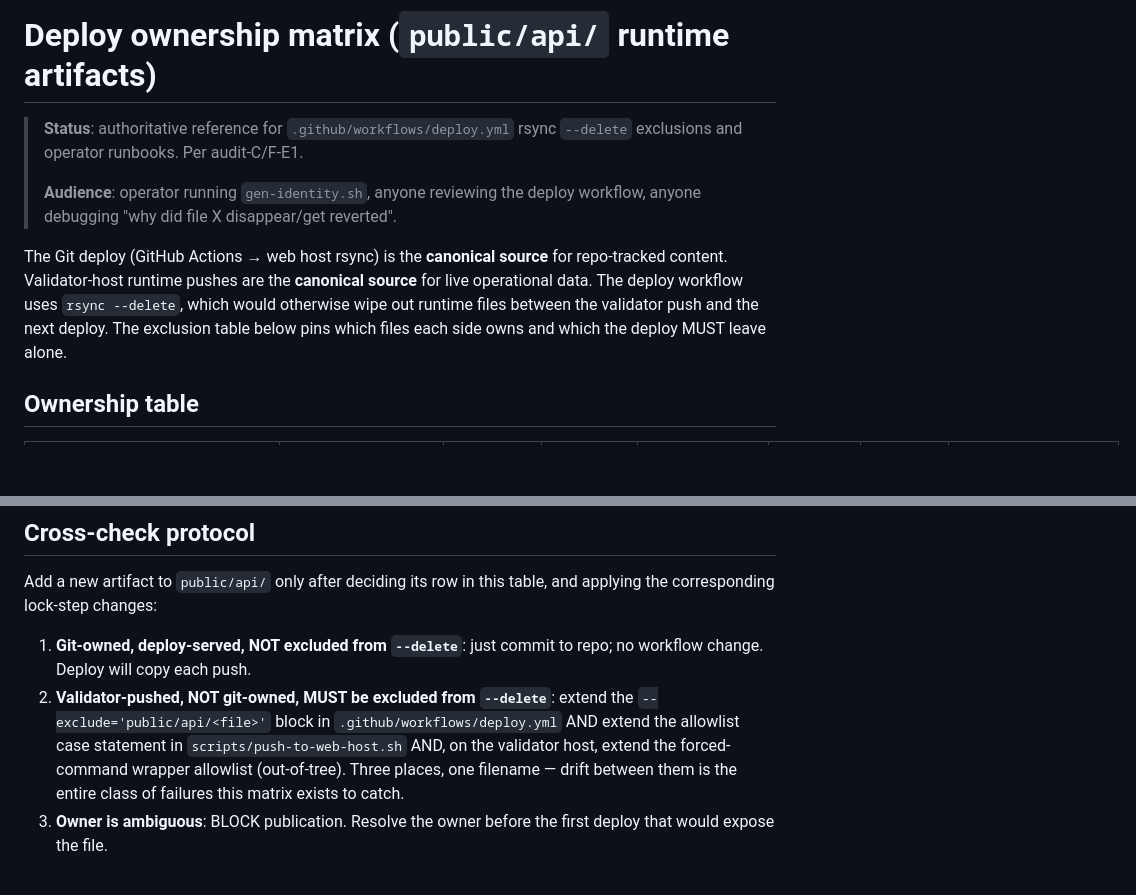
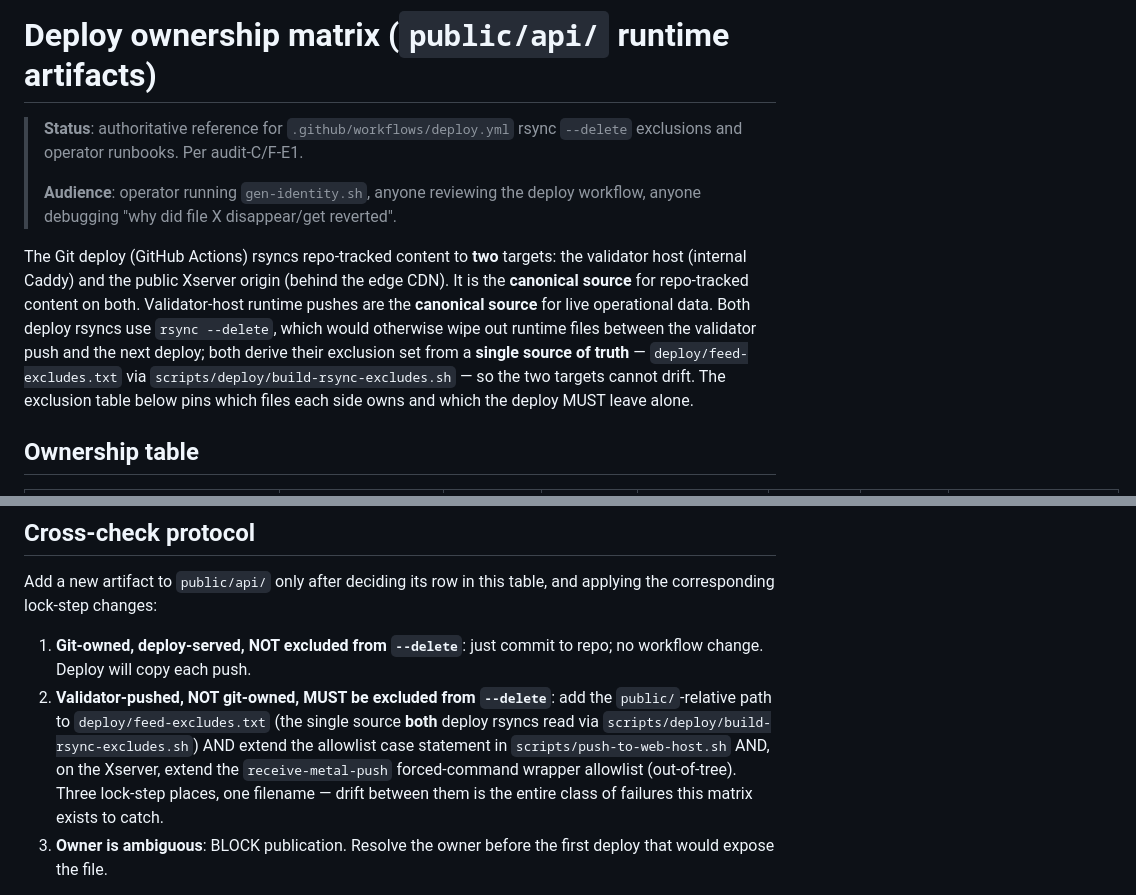
Before and after one commit to freedomyield/metal.freedom-yield.com, a Markdown page: docs/DEPLOY_OWNERSHIP_MATRIX.md, 2 parts joined by grey strips. GitHub-like rendering; blank space fills up the shorter version.

Commit message:
docs(deploy): document the two-host deploy (validator host internal + public Xserver)
Corrects the ownership matrix's single-target framing: the git deploy now
reaches BOTH the validator host and the public Xserver origin, with the
feed exclusion set sourced from deploy/feed-excludes.txt (single source of
truth). Adds the two-host topology + XSERVER_SSH_* secrets to DEPLOY_SETUP.

Co-Authored-By: Claude Opus 4.8 (1M context) <noreply@anthropic.com>

```diff
--- a/docs/DEPLOY_OWNERSHIP_MATRIX.md
+++ b/docs/DEPLOY_OWNERSHIP_MATRIX.md
@@ -7,13 +7,17 @@
 > the deploy workflow, anyone debugging "why did file X disappear/get
 > reverted".
 
-The Git deploy (GitHub Actions → web host rsync) is the **canonical
-source** for repo-tracked content. Validator-host runtime pushes are
-the **canonical source** for live operational data. The deploy
-workflow uses `rsync --delete`, which would otherwise wipe out
-runtime files between the validator push and the next deploy. The
-exclusion table below pins which files each side owns and which the
-deploy MUST leave alone.
+The Git deploy (GitHub Actions) rsyncs repo-tracked content to **two**
+targets: the validator host (internal Caddy) and the public Xserver
+origin (behind the edge CDN). It is the **canonical source** for
+repo-tracked content on both. Validator-host runtime pushes are the
+**canonical source** for live operational data. Both deploy rsyncs use
+`rsync --delete`, which would otherwise wipe out runtime files between
+the validator push and the next deploy; both derive their exclusion set
+from a **single source of truth** — `deploy/feed-excludes.txt` via
+`scripts/deploy/build-rsync-excludes.sh` — so the two targets cannot
+drift. The exclusion table below pins which files each side owns and
+which the deploy MUST leave alone.
 
 ## Ownership table
 
@@ -49,12 +53,14 @@ table, and applying the corresponding lock-step changes:
 1. **Git-owned, deploy-served, NOT excluded from `--delete`**: just
    commit to repo; no workflow change. Deploy will copy each push.
 2. **Validator-pushed, NOT git-owned, MUST be excluded from
-   `--delete`**: extend the `--exclude='public/api/<file>'` block in
-   `.github/workflows/deploy.yml` AND extend the allowlist case
-   statement in `scripts/push-to-web-host.sh` AND, on the validator
-   host, extend the forced-command wrapper allowlist (out-of-tree).
-   Three places, one filename — drift between them is the entire
-   class of failures this matrix exists to catch.
+   `--delete`**: add the `public/`-relative path to
+   `deploy/feed-excludes.txt` (the single source **both** deploy rsyncs
+   read via `scripts/deploy/build-rsync-excludes.sh`) AND extend the
+   allowlist case statement in `scripts/push-to-web-host.sh` AND, on the
+   Xserver, extend the `receive-metal-push` forced-command wrapper
+   allowlist (out-of-tree). Three lock-step places, one filename — drift
+   between them is the entire class of failures this matrix exists to
+   catch.
 3. **Owner is ambiguous**: BLOCK publication. Resolve the owner
    before the first deploy that would expose the file.
 
```
Also changed, not shown: docs/DEPLOY_SETUP.md (+6 -0 lines).
